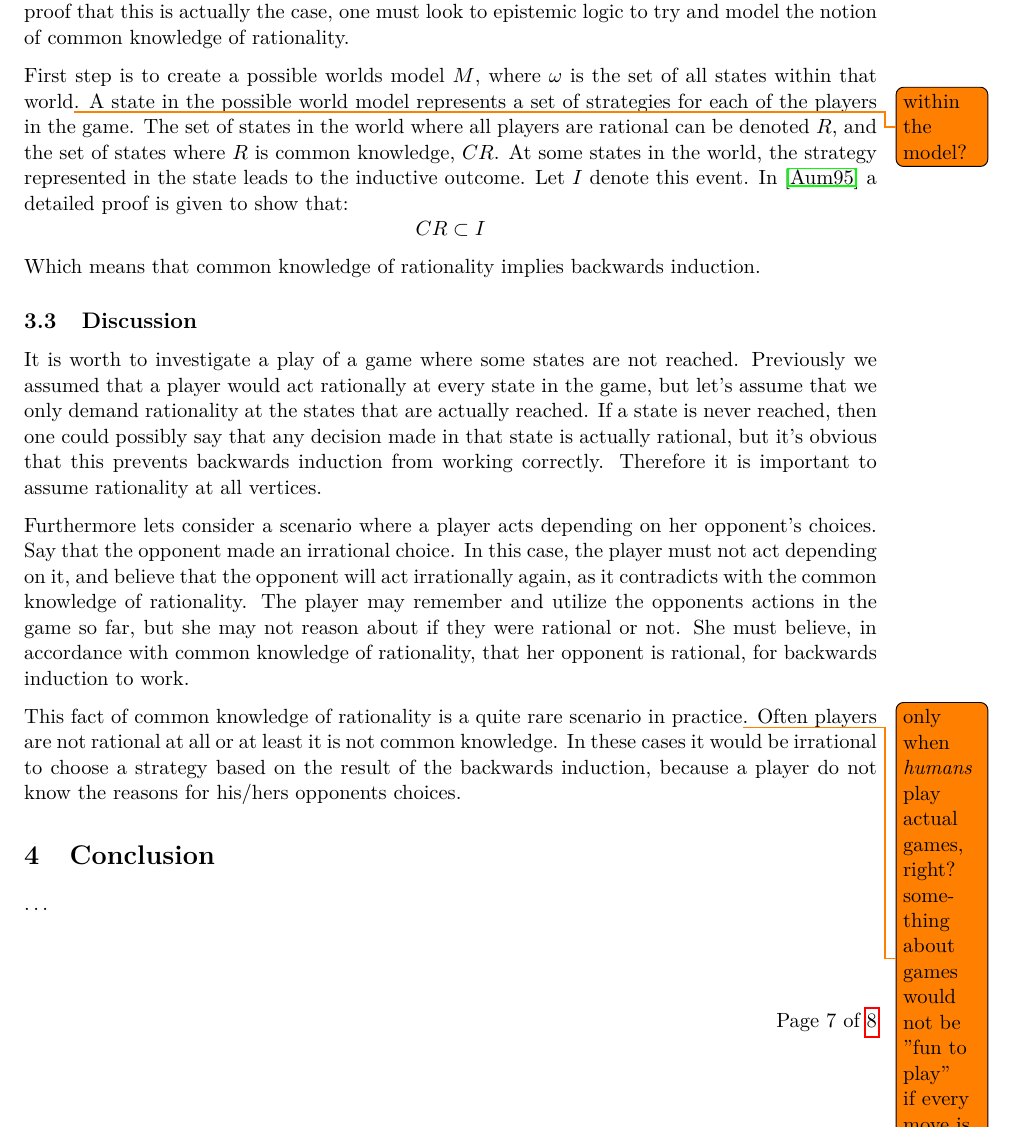
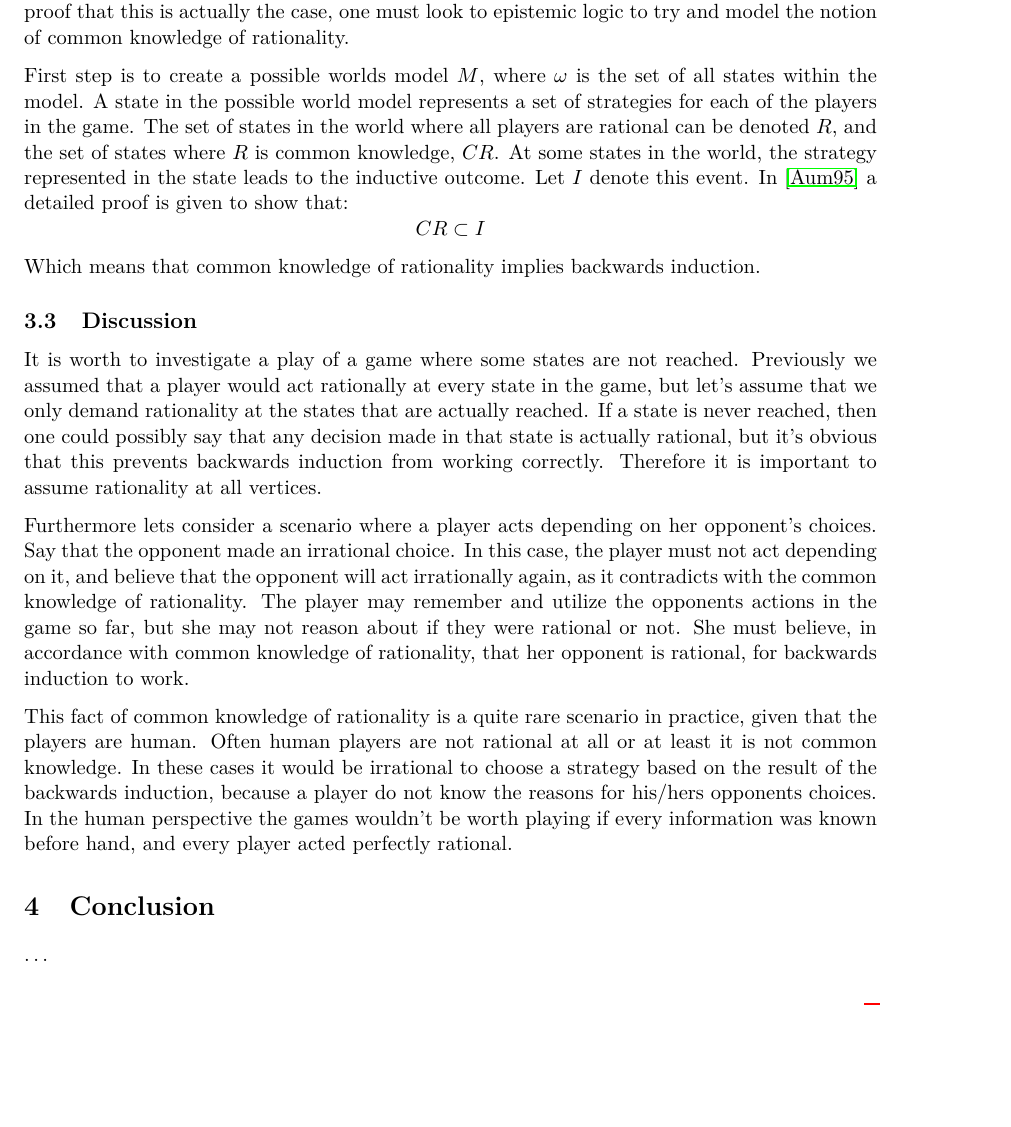
Before and after one commit to Andefar/LiarsDice, a LaTeX document (Report/main.tex, which reads Report/rationality.tex): part of page 8 of 9, cut so that both start at the same text, the shorter picture padded with empty space. Compiled offline with pdfLaTeX.

Commit message:
fixed todos

```diff
--- a/Report/rationality.tex
+++ b/Report/rationality.tex
@@ -49,7 +49,7 @@ Assume that the black nodes in the game tree is where a player, Ann, has to sele
 
 Here it can be seen that common knowledge of rationality implies backwards induction. To proof that this is actually the case, one must look to epistemic logic to try and model the notion of common knowledge of rationality.
 
-First step is to create a possible worlds model $M$, where $\omega$ is the set of all states within that world\todo{within the model?}. A state in the possible world model represents a set of strategies for each of the players in the game.
+First step is to create a possible worlds model $M$, where $\omega$ is the set of all states within the model. A state in the possible world model represents a set of strategies for each of the players in the game.
 The set of states in the world where all players are rational can be denoted $R$, and the set of states where $R$ is common knowledge, $CR$. At some states in the world, the strategy represented in the state leads to the inductive outcome. Let $I$ denote this event.
 In \cite{aumann1995a} a detailed proof is given to show that:
 $$
@@ -63,4 +63,5 @@ If a state is never reached, then one could possibly say that any decision made
 
 Furthermore lets consider a scenario where a player acts depending on her opponent's choices. Say that the opponent made an irrational choice. In this case, the player must not act depending on it, and believe that the opponent will act irrationally again, as it contradicts with the common knowledge of rationality. The player may remember and utilize the opponents actions in the game so far, but she may not reason about if they were rational or not. She must believe, in accordance with common knowledge of rationality, that her opponent is rational, for backwards induction to work.
 
-This fact of common knowledge of rationality is a quite rare scenario in practice\todo{only when \emph{humans} play actual games, right? something about games would not be "fun to play" if every move is given beforehand}. Often players are not rational at all or at least it is not common knowledge. In these cases it would be irrational to choose a strategy based on the result of the backwards induction, because a player do not know the reasons for his/hers opponents choices.
+This fact of common knowledge of rationality is a quite rare scenario in practice, given that the players are human. Often human players are not rational at all or at least it is not common knowledge. In these cases it would be irrational to choose a strategy based on the result of the backwards induction, because a player do not know the reasons for his/hers opponents choices.
+In the human perspective the games wouldn't be worth playing if every information was known before hand, and every player acted perfectly rational.
```
Also changed, not shown: Report/rationality.tex (4 more changed lines).
